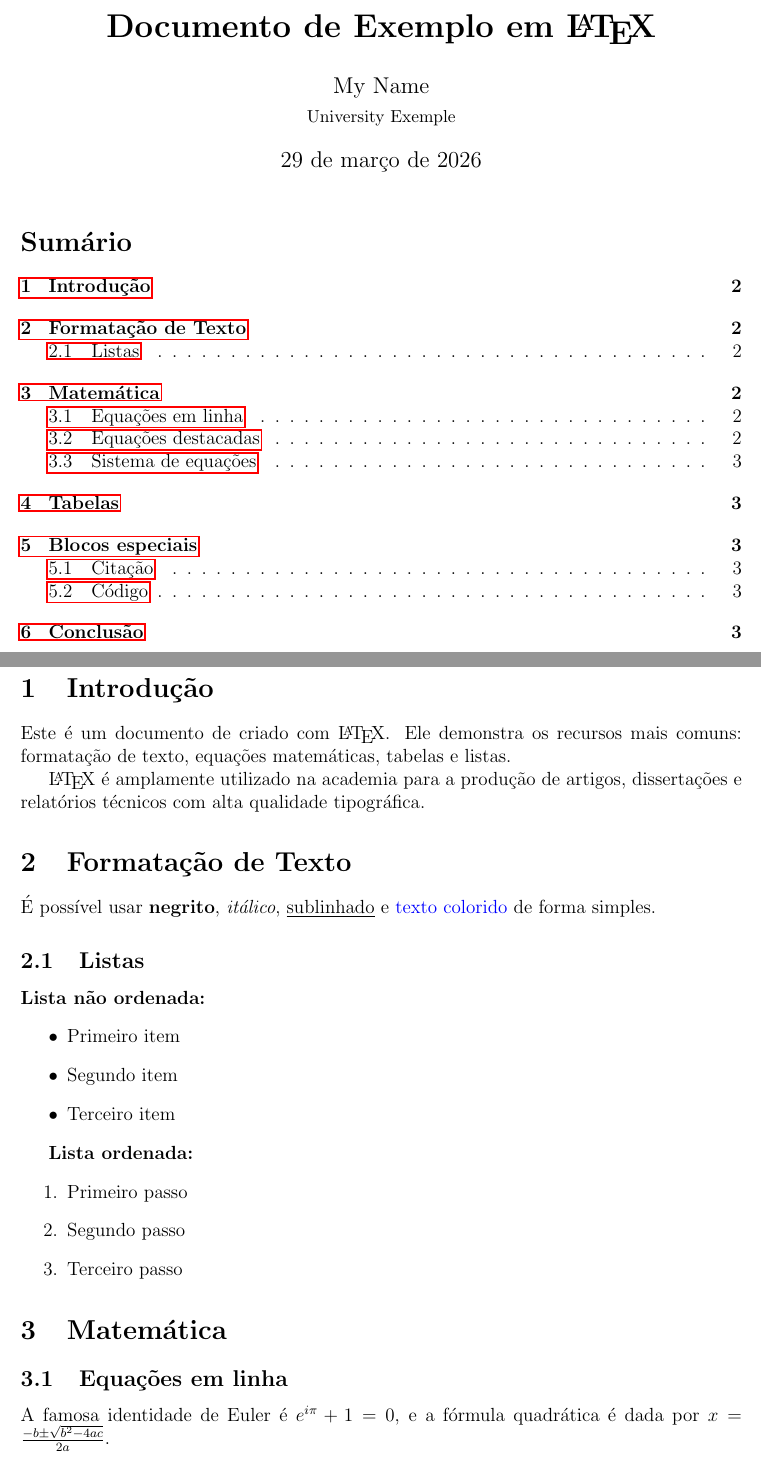
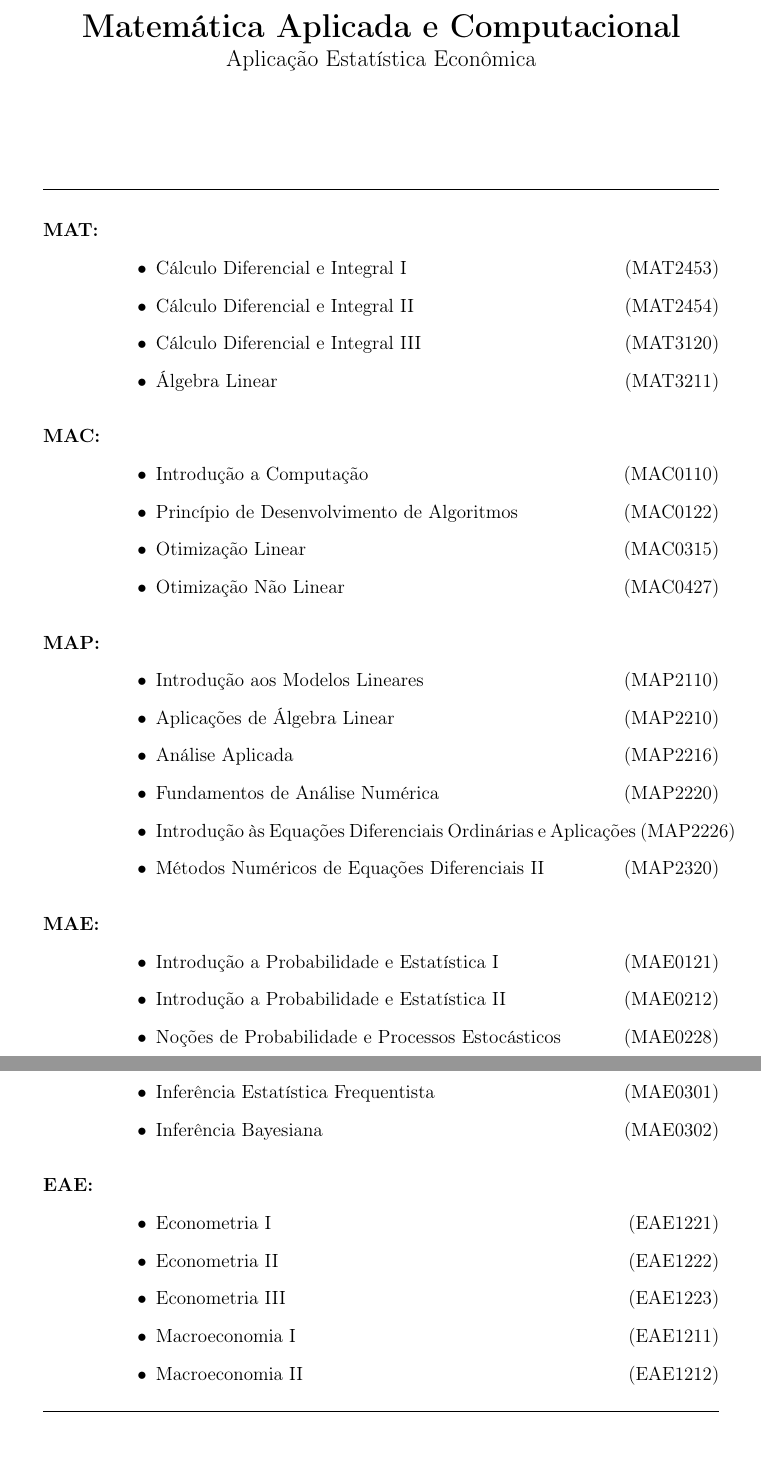
Before and after one commit to schariar11/allmath, a LaTeX document (latex.tex): two parts of pages 1 and 2 of 3 before the commit and two parts of pages 1 and 2 of 2 after it, joined at a grey line, cut at the place of the change. Compiled offline with pdfLaTeX.

Commit message:
Update latex.tex

```diff
--- a/latex.tex
+++ b/latex.tex
@@ -2 +8,2 @@
+\usepackage{parskip}
 
@@ -16,51 +12,46 @@
-\title{\textbf{Documento de Exemplo em \LaTeX}}
-\author{My Name \\ \small University Exemple}
-\date{\today}
+\title{\textbf{Matemática Aplicada e Computacional} \\ \large Aplicação Estatística Econômica}
+\date{}
 
 \begin{document}
 
 \maketitle
-\tableofcontents
-\newpage
+\thispagestyle{empty}
 
-% ─────────────────────────────
-\section{Introdução}
+\hrule
+\vspace{0.5cm}
 
-Este é um documento de  criado com \LaTeX. Ele demonstra os recursos
-mais comuns: formatação de texto, equações matemáticas, tabelas e listas.
-
-\LaTeX{} é amplamente utilizado na academia para a produção de artigos,
-dissertações e relatórios técnicos com alta qualidade tipográfica.
-
-% ─────────────────────────────
-\section{Formatação de Texto}
-
-É possível usar \textbf{negrito}, \textit{itálico}, \underline{sublinhado}
-e {\color{blue} texto colorido} de forma simples.
-
-\subsection{Listas}
-
-\textbf{Lista não ordenada:}
-\begin{itemize}
-  \item Primeiro item
-  \item Segundo item
-  \item Terceiro item
+% MAT
+\noindent\textbf{MAT:}
+\begin{itemize}[leftmargin=2.5cm, topsep=2pt, itemsep=2pt]
+    \item Cálculo Diferencial e Integral I \hfill (MAT2453)
+    \item Cálculo Diferencial e Integral II \hfill (MAT2454)
+    \item Cálculo Diferencial e Integral III \hfill (MAT3120)
+    \item Álgebra Linear \hfill (MAT3211)
 \end{itemize}
 
-\textbf{Lista ordenada:}
-\begin{enumerate}
-  \item Primeiro passo
-  \item Segundo passo
-  \item Terceiro passo
-\end{enumerate}
+\vspace{0.4cm}
 
-% ─────────────────────────────
-\section{Matemática}
+% MAC
+\noindent\textbf{MAC:}
+\begin{itemize}[leftmargin=2.5cm, topsep=2pt, itemsep=2pt]
+    \item Introdução a Computação \hfill (MAC0110)
+    \item Princípio de Desenvolvimento de Algoritmos \hfill (MAC0122)
+    \item Otimização Linear \hfill (MAC0315)
+    \item Otimização Não Linear \hfill (MAC0427)
+\end{itemize}
 
-\subsection{Equações em linha}
+\vspace{0.4cm}
 
-A famosa identidade de Euler é $e^{i\pi} + 1 = 0$, e a fórmula quadrática
-é dada por $x = \frac{-b \pm \sqrt{b^2 - 4ac}}{2a}$.
+% MAP
+\noindent\textbf{MAP:}
+\begin{itemize}[leftmargin=2.5cm, topsep=2pt, itemsep=2pt]
+    \item Introdução aos Modelos Lineares \hfill (MAP2110)
+    \item Aplicações de Álgebra Linear \hfill (MAP2210)
+    \item Análise Aplicada \hfill (MAP2216)
+    \item Fundamentos de Análise Numérica \hfill (MAP2220)
+    \item Introdução às Equações Diferenciais Ordinárias e Aplicações \hfill (MAP2226)
+    \item Métodos Numéricos de Equações Diferenciais II \hfill (MAP2320)
+\end{itemize}
 
-\subsection{Equações destacadas}
+\vspace{0.4cm}
 
@@ -70 +59,10 @@ A famosa identidade de Euler é $e^{i\pi} + 1 = 0$, e a fórmula quadrática
+\noindent\textbf{MAE:}
+\begin{itemize}[leftmargin=2.5cm, topsep=2pt, itemsep=2pt]
+    \item Introdução a Probabilidade e Estatística I \hfill (MAE0121)
+    \item Introdução a Probabilidade e Estatística II \hfill (MAE0212)
+    \item Noções de Probabilidade e Processos Estocásticos \hfill (MAE0228)
+    \item Inferência Estatística Frequentista \hfill (MAE0301)
+    \item Inferência Bayesiana \hfill (MAE0302)
+\end{itemize}
 
+\vspace{0.4cm}
@@ -74,10 +69,11 @@ A famosa identidade de Euler é $e^{i\pi} + 1 = 0$, e a fórmula quadrática
 
-\subsection{Sistema de equações}
+% EAE
+\noindent\textbf{EAE:}
+\begin{itemize}[leftmargin=2.5cm, topsep=2pt, itemsep=2pt]
+    \item Econometria I \hfill (EAE1221)
+    \item Econometria II \hfill (EAE1222)
+    \item Econometria III \hfill (EAE1223)
+    \item Macroeconomia I \hfill (EAE1211)
+    \item Macroeconomia II \hfill (EAE1212)
+\end{itemize}
 
-\begin{align}
-  \nabla \cdot \mathbf{E}  &= \frac{\rho}{\varepsilon_0} \\
-  \nabla \cdot \mathbf{B}  &= 0 \\
-  \nabla \times \mathbf{E} &= -\frac{\partial \mathbf{B}}{\partial t} \\
-  \nabla \times \mathbf{B} &= \mu_0\mathbf{J} + \mu_0\varepsilon_0
-                               \frac{\partial \mathbf{E}}{\partial t}
-\end{align}
```
Also changed, not shown: latex.tex (72 more changed lines).
